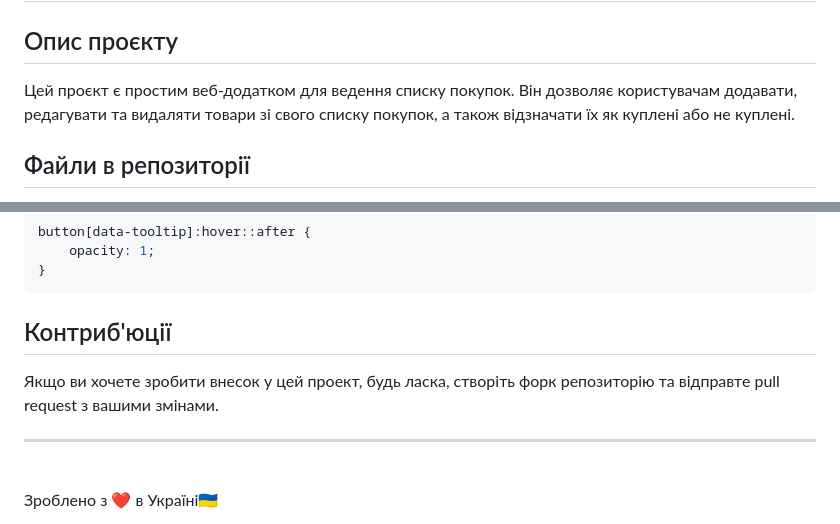
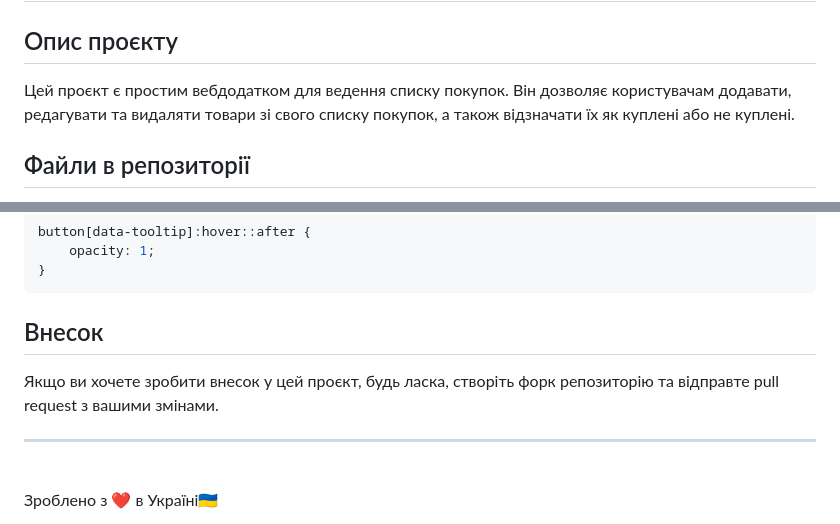
Before and after one commit to Official-Echo/ShopList, a Markdown page: README.md, 2 parts joined by grey strips. GitHub-like rendering.

Commit message:
Update README.md
Found a few spelling bugs, no sweat tho

````diff
--- a/README.md
+++ b/README.md
@@ -1,7 +1,7 @@
 # Список покупок🛒
 ## Опис проєкту
 
-Цей проєкт є простим веб-додатком для ведення списку покупок. Він дозволяє користувачам додавати, редагувати та видаляти товари зі свого списку покупок, а також відзначати їх як куплені або не куплені.
+Цей проєкт є простим вебдодатком для ведення списку покупок. Він дозволяє користувачам додавати, редагувати та видаляти товари зі свого списку покупок, а також відзначати їх як куплені або не куплені.
 
 ## Файли в репозиторії
 
@@ -86,9 +86,9 @@ button[data-tooltip]:hover::after {
 }
 ```
 
-## Контриб'юції
+## Внесок
 
-Якщо ви хочете зробити внесок у цей проект, будь ласка, створіть форк репозиторію та відправте pull request з вашими змінами.
+Якщо ви хочете зробити внесок у цей проєкт, будь ласка, створіть форк репозиторію та відправте pull request з вашими змінами.
 
 ---
 <br>
````
